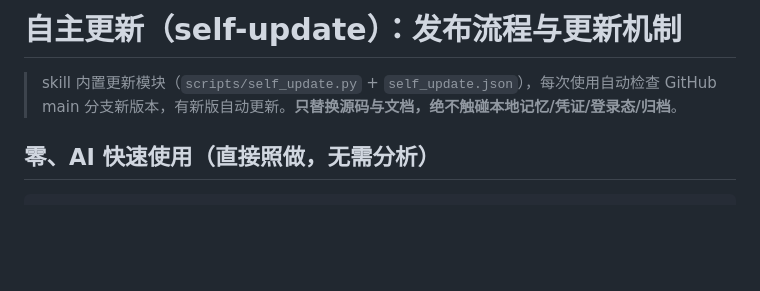
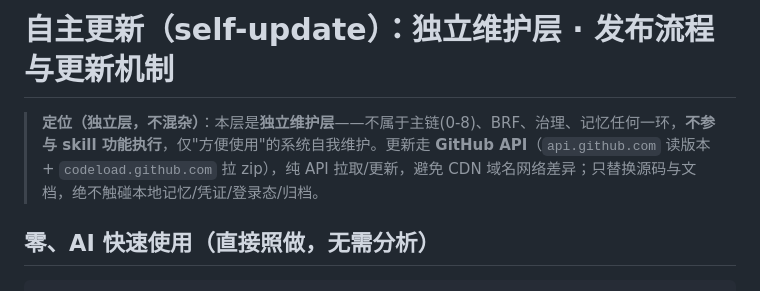
Before and after one commit to 18875216268/leyao_skill, a Markdown page: references/self-update.md, the part around the change. Drawn GitHub-style; blank space fills up the shorter version.

Commit message:
v12.3.3: 独立维护层定位

```diff
--- a/references/self-update.md
+++ b/references/self-update.md
@@ -1,6 +1,6 @@
-# 自主更新（self-update）：发布流程与更新机制
+# 自主更新（self-update）：独立维护层 · 发布流程与更新机制
 
-> skill 内置更新模块（`scripts/self_update.py` + `self_update.json`），每次使用自动检查 GitHub main 分支新版本，有新版自动更新。**只替换源码与文档，绝不触碰本地记忆/凭证/登录态/归档**。
+> **定位（独立层，不混杂）**：本层是**独立维护层**——不属于主链(0-8)、BRF、治理、记忆任何一环，**不参与 skill 功能执行**，仅"方便使用"的系统自我维护。更新走 **GitHub API**（`api.github.com` 读版本 + `codeload.github.com` 拉 zip），纯 API 拉取/更新，避免 CDN 域名网络差异；只替换源码与文档，绝不触碰本地记忆/凭证/登录态/归档。
 
 ## 零、AI 快速使用（直接照做，无需分析）
 
```
